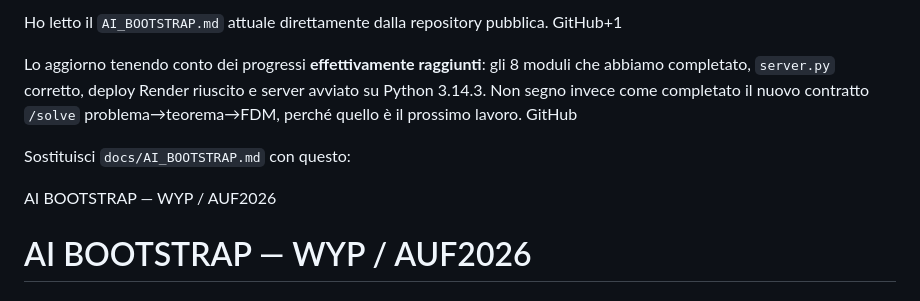
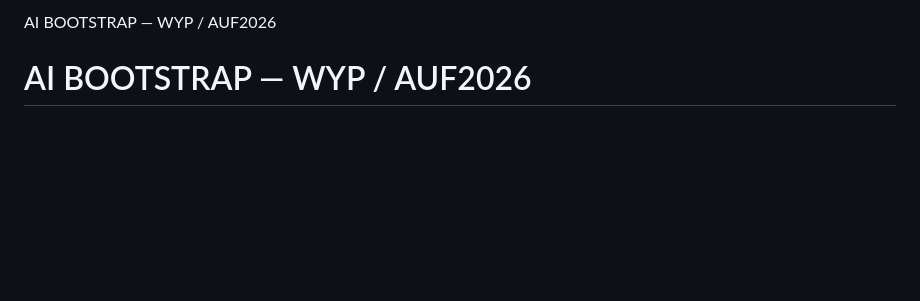
Before and after one commit to AUF2026/WYP_system, a Markdown page: docs/AI_BOOTSTRAP.md, the part around the change. GitHub-like rendering; blank space fills up the shorter version.

Commit message:
Revise AI_BOOTSTRAP.md with current project status
Updated AI_BOOTSTRAP.md to reflect progress on modules and server deployment.

```diff
--- a/docs/AI_BOOTSTRAP.md
+++ b/docs/AI_BOOTSTRAP.md
@@ -1,10 +1,4 @@
-Ho letto il `AI_BOOTSTRAP.md` attuale direttamente dalla repository pubblica.  GitHub+1
-
- Lo aggiorno tenendo conto dei progressi **effettivamente raggiunti**: gli 8 moduli che abbiamo completato, `server.py` corretto, deploy Render riuscito e server avviato su Python 3.14.3. Non segno invece come completato il nuovo contratto `/solve` problema→teorema→FDM, perché quello è il prossimo lavoro.  GitHub
-
- Sostituisci `docs/AI_BOOTSTRAP.md` con questo:
-
- AI BOOTSTRAP — WYP / AUF2026
+AI BOOTSTRAP — WYP / AUF2026
 
 # AI BOOTSTRAP — WYP / AUF2026
 
```
